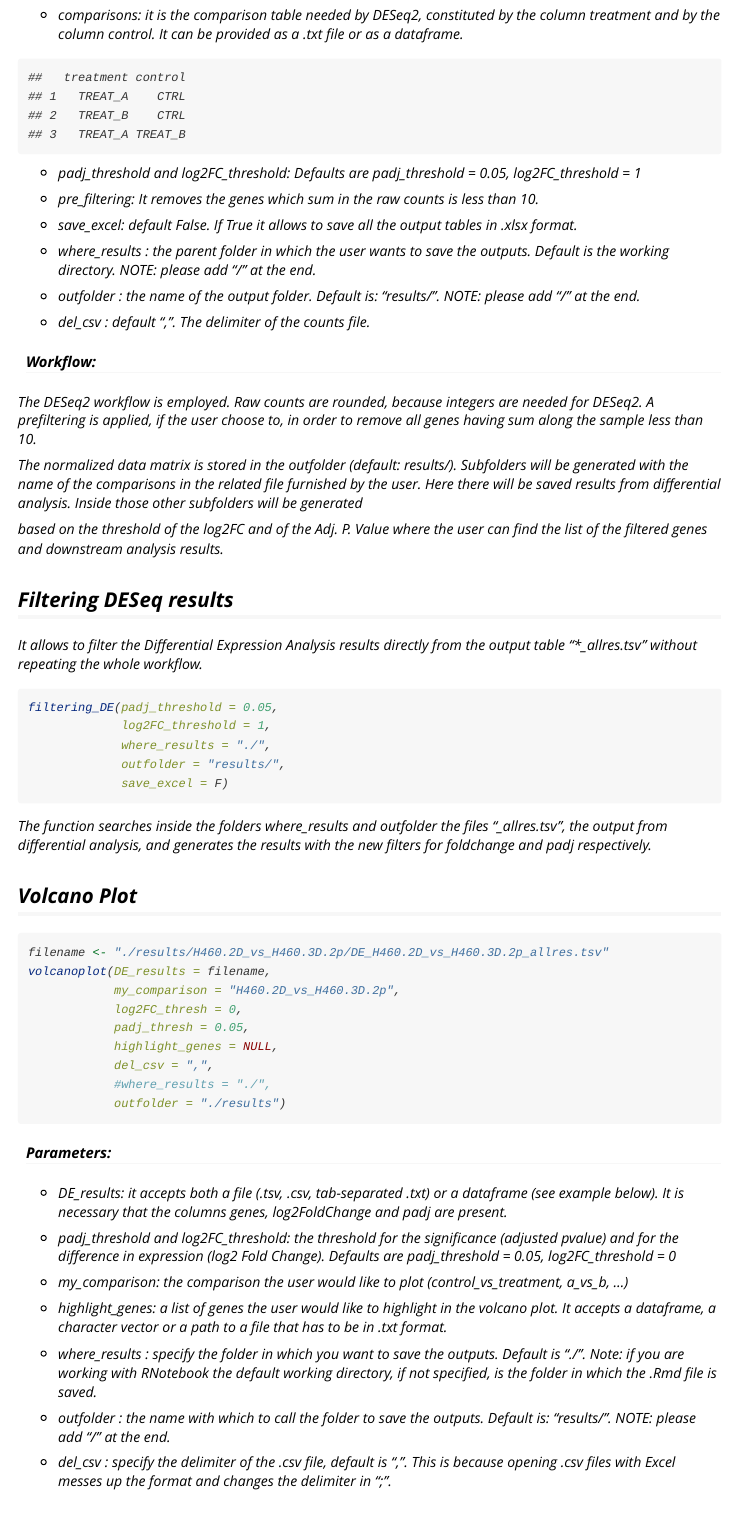
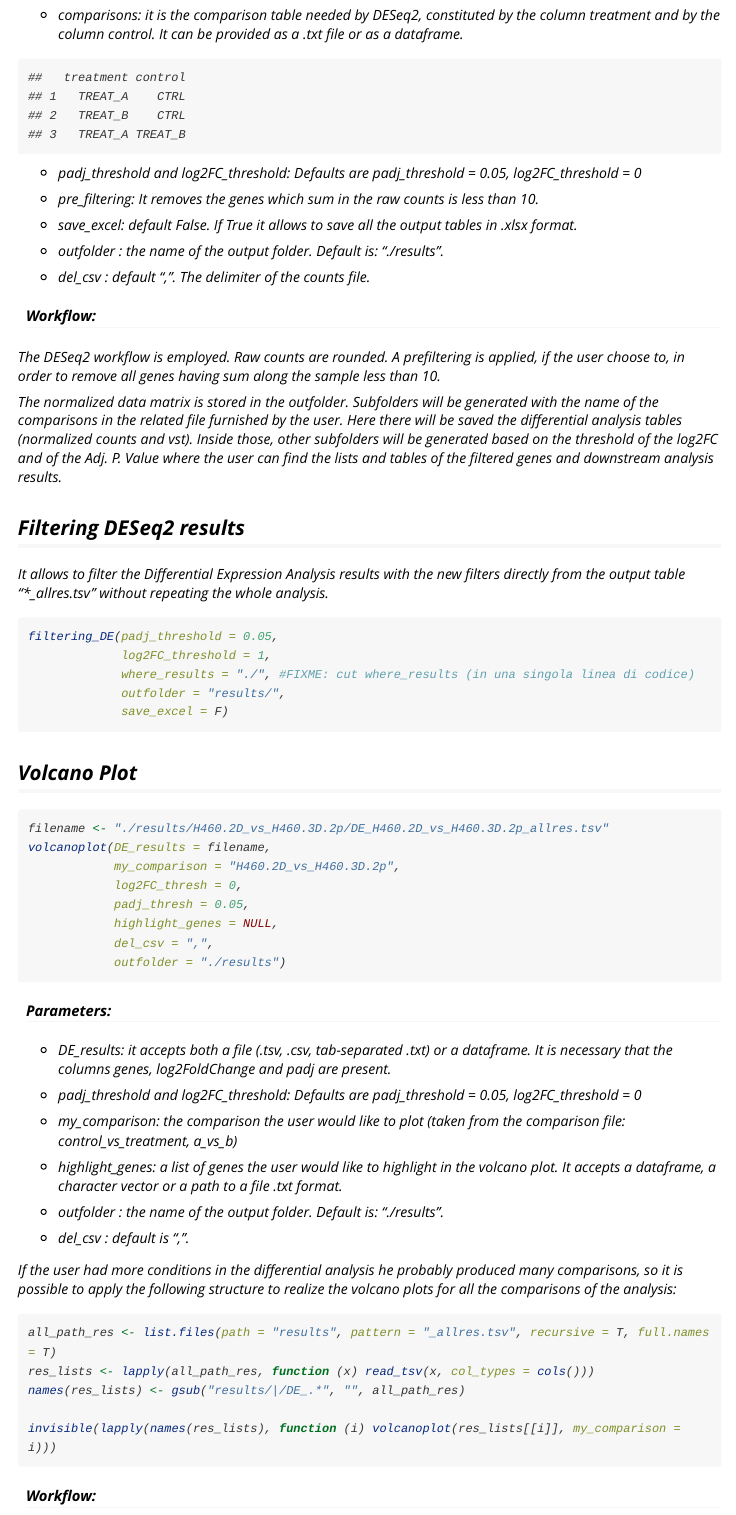
Before and after one commit to mpallocc/auto-go, an R Markdown document (vignettes/autoGO-tutorial.Rmd): the page in a window 1100 px wide, from 1470 px down. Rendered offline with R 4.5, knitr and Pandoc, with nearby package versions; long lines of code are wrapped.

Commit message:
changes in tutorial

````diff
--- a/vignettes/autoGO-tutorial.Rmd
+++ b/vignettes/autoGO-tutorial.Rmd
@@ -79,39 +78,34 @@ comparisons <- data.frame(treatment = c("TREAT_A", "TREAT_B", "TREAT_A"),
 comparisons
 ```
 
-* *padj_threshold* and *log2FC_threshold*: Defaults are padj_threshold = 0.05, log2FC_threshold = 1
+* *padj_threshold* and *log2FC_threshold*: Defaults are padj_threshold = 0.05, log2FC_threshold = 0
 
 * *pre_filtering*: It removes the genes which sum in the raw counts is less than 10.
 
 * *save_excel*: default False. If True it allows to save all the output tables in .xlsx format.
 
-* *where_results* : the parent folder in which the user wants to save the outputs. Default is the working directory. NOTE: please add "/" at the end.
-
-* *outfolder* : the name of the output folder. Default is: "results/". NOTE: please add "/" at the end.
+* *outfolder* : the name of the output folder. Default is: "./results".
 
 * *del_csv* : default ",". The delimiter of the counts file.
 
 #### Workflow:
-The DESeq2 workflow is employed. Raw counts are rounded, because integers are needed for DESeq2. A prefiltering is applied, if the user choose to, in order to remove all genes having sum along the sample less than 10.
+The DESeq2 workflow is employed. Raw counts are rounded. A prefiltering is applied, if the user choose to, in order to remove all genes having sum along the sample less than 10.
 
-The normalized data matrix is stored in the *outfolder* (default: results/). Subfolders will be generated with the name of the comparisons in the related file furnished by the user. Here there will be saved results from differential analysis. Inside those other subfolders will be generated
-
- based on the threshold of the log2FC and of the Adj. P. Value where the user can find the list of the filtered genes and downstream analysis results.
+The normalized data matrix is stored in the *outfolder*. Subfolders will be generated with the name of the comparisons in the related file furnished by the user. Here there will be saved the differential analysis tables (normalized counts and vst). Inside those, other subfolders will be generated based on the threshold of the log2FC and of the Adj. P. Value where the user can find the lists and tables of the filtered genes and downstream analysis results.
 
 
-## Filtering DESeq results
+## Filtering DESeq2 results
 
-It allows to filter the Differential Expression Analysis results directly from the output table "*_allres.tsv" without repeating the whole workflow.
+It allows to filter the Differential Expression Analysis results with the new filters directly from the output table "*_allres.tsv" without repeating the whole analysis.
 
 ```{r}
 filtering_DE(padj_threshold = 0.05,
              log2FC_threshold = 1,
-             where_results = "./",
+             where_results = "./", #FIXME: cut where_results (in una singola linea di codice)
              outfolder = "results/",
              save_excel = F)
 ```
 
-The function searches inside the folders *where_results* and *outfolder* the files "_allres.tsv", the output from differential analysis, and generates the results with the new filters for foldchange and padj respectively.
 
 ## Volcano Plot
 
@@ -123,31 +117,28 @@ volcanoplot(DE_results = filename,
             padj_thresh = 0.05,
             highlight_genes = NULL,
             del_csv = ",",
-            #where_results = "./",
             outfolder = "./results")
 ```
 
 #### Parameters:
 
-* *DE_results*: it accepts both a file (.tsv, .csv, tab-separated .txt) or a dataframe (see example below). It is necessary that the columns _genes_, _log2FoldChange_ and _padj_ are present.
+* *DE_results*: it accepts both a file (.tsv, .csv, tab-separated .txt) or a dataframe. It is necessary that the columns *genes*, *log2FoldChange* and *padj* are present.
 
-* *padj_threshold* and *log2FC_threshold*: the threshold for the significance (adjusted pvalue) and for the difference in expression (log2 Fold Change). Defaults are padj_threshold = 0.05, log2FC_threshold = 0
+* *padj_threshold* and *log2FC_threshold*: Defaults are padj_threshold = 0.05, log2FC_threshold = 0
 
-* *my_comparison*: the comparison the user would like to plot (control_vs_treatment, a_vs_b, ...)
+* *my_comparison*: the comparison the user would like to plot (taken from the comparison file: control_vs_treatment, a_vs_b)
 
-* *highlight_genes*: a list of genes the user would like to highlight in the volcano plot. It accepts a dataframe, a character vector or a path to a file that has to be in .txt format.
+* *highlight_genes*: a list of genes the user would like to highlight in the volcano plot. It accepts a dataframe, a character vector or a path to a file .txt format.
 
-* *where_results* : specify the folder in which you want to save the outputs. Default is "./". Note: if you are working with RNotebook the default working directory, if not specified, is the folder in which the .Rmd file is saved.
+* *outfolder* : the name of the output folder. Default is: "./results".
 
-* *outfolder* : the name with which to call the folder to save the outputs. Default is: "results/". NOTE: please add "/" at the end.
-
-* *del_csv* : specify the delimiter of the .csv file, default is ",". This is because opening .csv files with Excel messes up the format and changes the delimiter in ";".
+* *del_csv* : default is ",".
 
 
-If the user had more conditions in the differential analysis he probably produced many comparisons, so it is possible to apply the following structure to realize the volcano plots for all the comparisons:
+If the user had more conditions in the differential analysis he probably produced many comparisons, so it is possible to apply the following structure to realize the volcano plots for all the comparisons of the analysis:
+
 ```{r}
-path_res <- "results"
-all_path_res <- list.files(path = path_res, pattern = "_allres.tsv", recursive = T, full.names = T)
+all_path_res <- list.files(path = "results", pattern = "_allres.tsv", recursive = T, full.names = T)
 res_lists <- lapply(all_path_res, function (x) read_tsv(x, col_types = cols()))
 names(res_lists) <- gsub("results/|/DE_.*", "", all_path_res)
 
````
Also changed, not shown: vignettes/autoGO-tutorial.Rmd (27 more changed lines).
